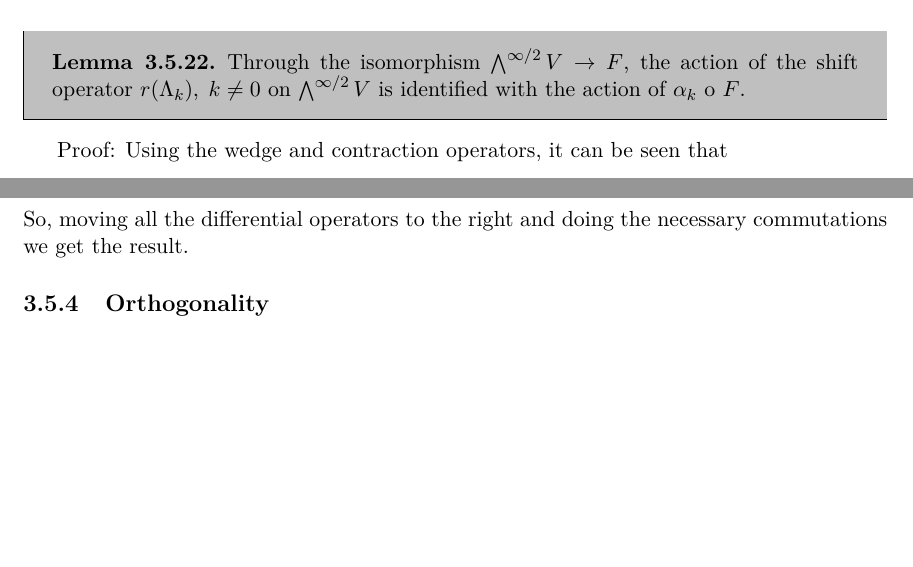
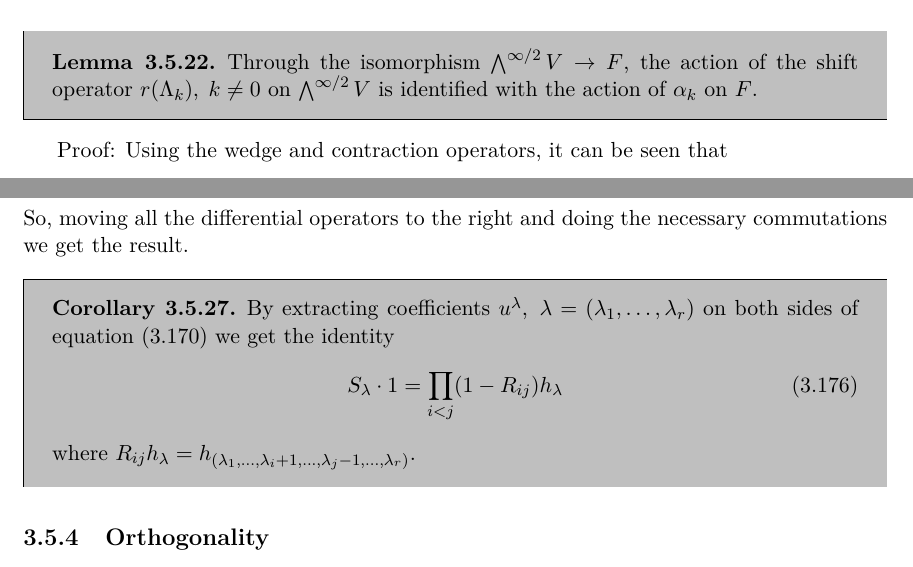
Before and after one commit to LuizHeri/Masther_Thesis, a LaTeX thesis (main.tex, which reads chapters/Vertex_algebras.tex): two parts of pages 111 and 115 of 137, joined at a grey line, cut so that both start at the same text, the shorter picture padded with empty space. The pictures show the PDF file main.pdf that the author committed with the source.

Commit message:
Add all files and commit

```diff
--- a/chapters/Vertex_algebras.tex
+++ b/chapters/Vertex_algebras.tex
@@ -1441,7 +1441,8 @@ Using this equality, it's possible to define a vector space isomorphism $ \bigwe
 \end{dang}
 \begin{dang}
     \begin{lemma}
-        Through the isomorphism $\bigwedge^{\infty/2}V\rightarrow F$, the action of the shift operator $r(\Lambda_k),\; k\neq 0$ on $\bigwedge^{\infty/2}V$ is identified with the action of $\alpha_k$ o $F$.
+        Through the isomorphism $\bigwedge^{\infty/2}V\rightarrow F$, the action of the shift
+        operator $r(\Lambda_k),\; k\neq 0$ on $\bigwedge^{\infty/2}V$ is identified with the action of $\alpha_k$ on $F$.
     \end{lemma}
 \end{dang}
 Proof: Using the wedge and contraction operators, it can be seen that
@@ -1587,6 +1588,20 @@ for all $j$. Furthermore, by the equation~(\ref{Equation: H(u)=exp(...)})
    \prod_{i=1}^r \exp\left(\sum_{k\geq 1}\frac{1}{k}p_ku_i^{k}\right)\cdot 1=H(u_r)\cdots H(u_1).
 \end{equation}
 So, moving all the differential operators to the right and doing the necessary commutations we get the result.
+
+\begin{dang}
+    \begin{corollary}
+    By extracting coefficients $u^{\lambda},\;\lambda=(\lambda_1,\dots,\lambda_r)$ on both sides of
+    equation~(\ref{equation: Schur generating and homogeneous generatings})
+    we get the identity
+    \begin{equation}
+        S_\lambda\cdot 1 = \prod_{i<j}(1-R_{ij})h_\lambda
+    \end{equation}
+    where $R_{ij}h_\lambda = h_{(\lambda_1,\dots,\lambda_i+1,\dots,\lambda_j-1,\dots,\lambda_r)}$.
+    \end{corollary}
+\end{dang}
+
+
 \subsection{Orthogonality}
 There is an Hermitian form on $F$, relative to which the semi-infinite monomials are orthonormal.
 \begin{dang}
```
Also changed, not shown: main.pdf, chapters/Vertex_algebras.tex (2 more changed lines), 5 other files.
